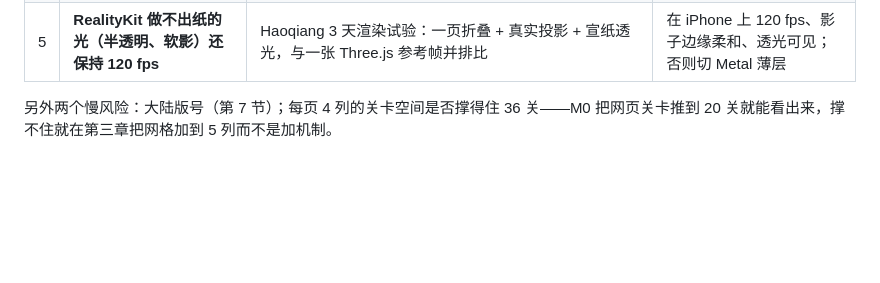
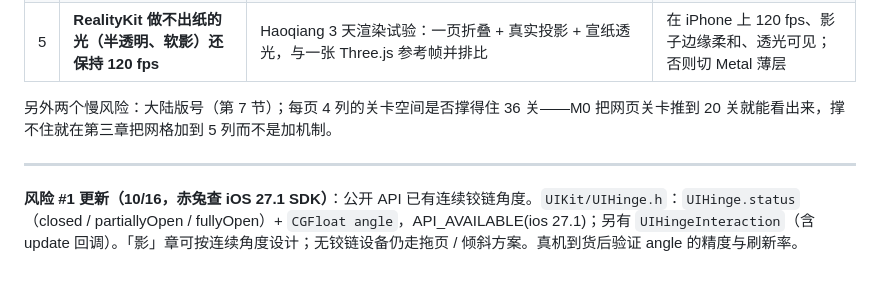
Before and after one commit to clawchitu/fold-proto, a Markdown page: docs/plan.md, the part around the change. Drawn GitHub-style; blank space fills up the shorter version.

Commit message:
plan: hinge-angle risk resolved — UIHinge.angle is public in iOS 27.1 SDK
Made by [Tomo](https://github.com/shuaiyuan17/tomo)

```diff
--- a/docs/plan.md
+++ b/docs/plan.md
@@ -170,3 +170,6 @@ Duo 是小众；游戏必须在普通 iPhone / iPad 上同样"像在折一本书
 | 5 | **RealityKit 做不出纸的光（半透明、软影）还保持 120 fps** | Haoqiang 3 天渲染试验：一页折叠 + 真实投影 + 宣纸透光，与一张 Three.js 参考帧并排比 | 在 iPhone 上 120 fps、影子边缘柔和、透光可见；否则切 Metal 薄层 |
 
 另外两个慢风险：大陆版号（第 7 节）；每页 4 列的关卡空间是否撑得住 36 关——M0 把网页关卡推到 20 关就能看出来，撑不住就在第三章把网格加到 5 列而不是加机制。
+
+---
+**风险 #1 更新（10/16，赤兔查 iOS 27.1 SDK）**：公开 API 已有连续铰链角度。`UIKit/UIHinge.h`：`UIHinge.status`（closed / partiallyOpen / fullyOpen）+ `CGFloat angle`，API_AVAILABLE(ios 27.1)；另有 `UIHingeInteraction`（含 update 回调）。「影」章可按连续角度设计；无铰链设备仍走拖页 / 倾斜方案。真机到货后验证 angle 的精度与刷新率。
```
